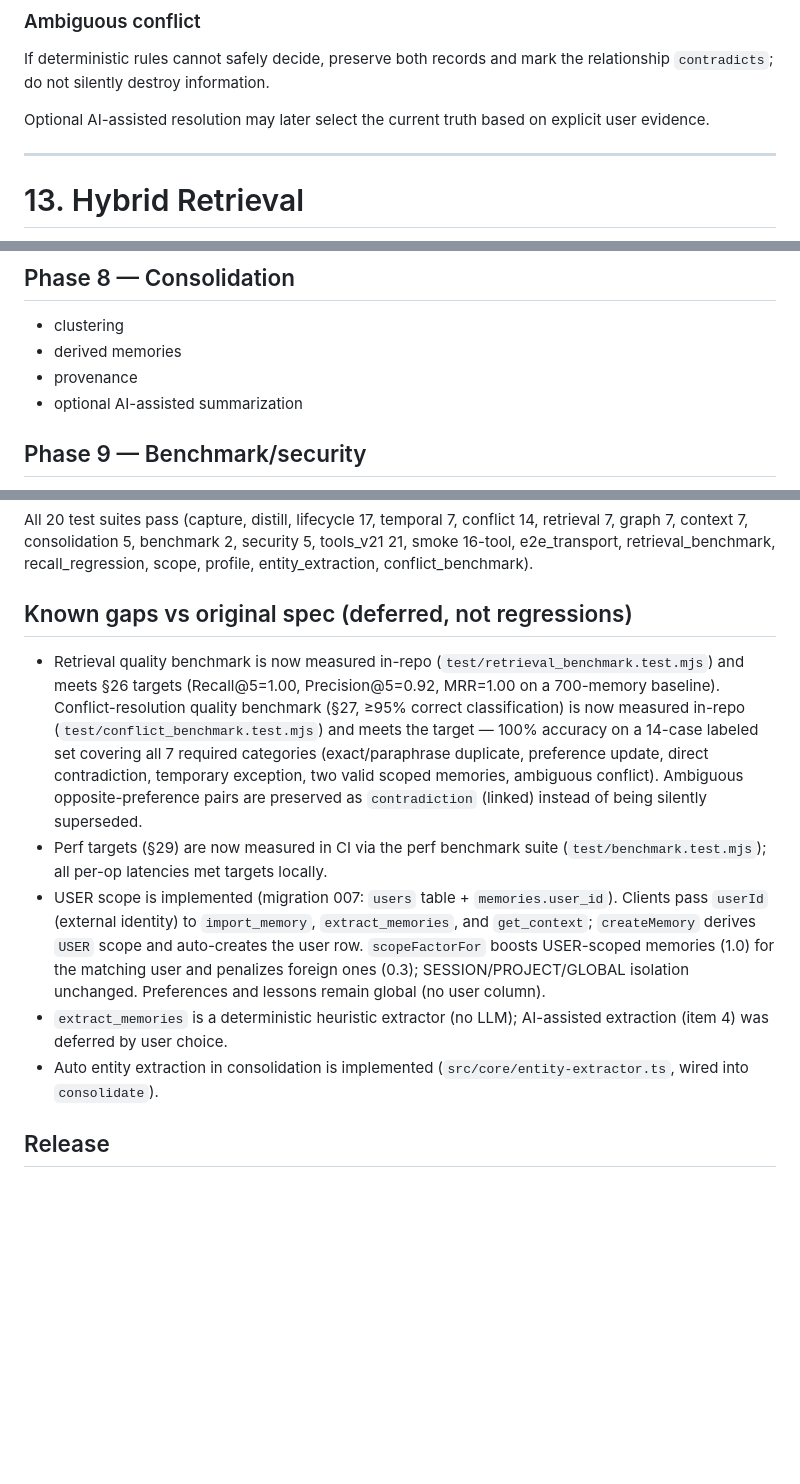
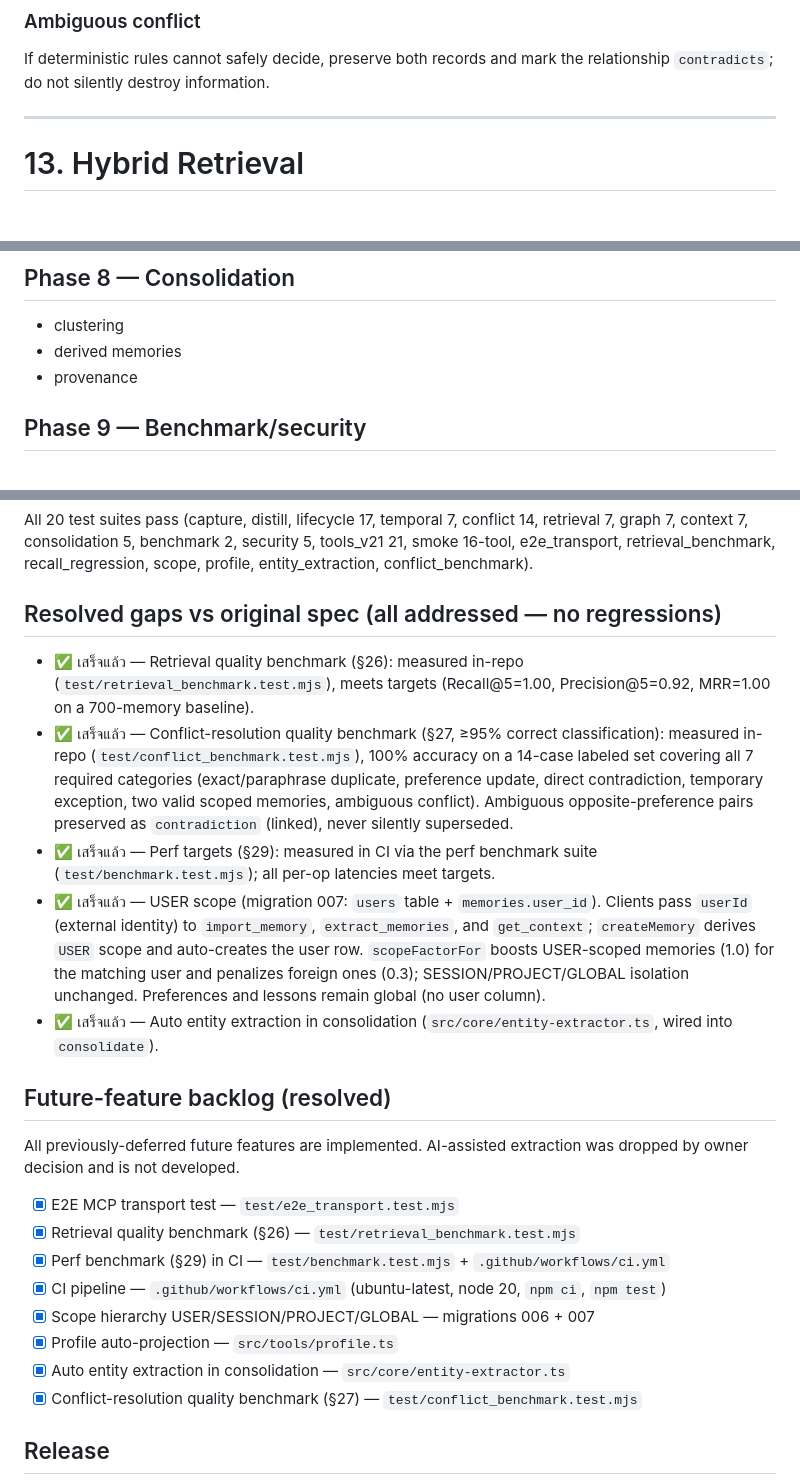
Before and after one commit to worakorn-prince/th-memory-mcp, a Markdown page: ARCHITECTURE_v2.md, 3 parts joined by grey strips. Drawn GitHub-style; blank space fills up the shorter version.

Commit message:
docs: mark resolved gaps as done in ARCHITECTURE_v2.md, drop AI-extraction topic, add current design.md

```diff
--- a/ARCHITECTURE_v2.md
+++ b/ARCHITECTURE_v2.md
@@ -540,8 +540,6 @@ Create a `supersedes` memory link when useful.
 ### Ambiguous conflict
 
 If deterministic rules cannot safely decide, preserve both records and mark the relationship `contradicts`; do not silently destroy information.
-
-Optional AI-assisted resolution may later select the current truth based on explicit user evidence.
 
 ---
 
@@ -1347,7 +1345,6 @@ Where behavior changes, document it explicitly in `MIGRATION_v2.md`.
 - clustering
 - derived memories
 - provenance
-- optional AI-assisted summarization
 
 ## Phase 9 — Benchmark/security
 
@@ -1572,12 +1569,23 @@ This section folds in the former `design.md` build log. All v2 engine phases are
 ## Test status
 All 20 test suites pass (capture, distill, lifecycle 17, temporal 7, conflict 14, retrieval 7, graph 7, context 7, consolidation 5, benchmark 2, security 5, tools_v21 21, smoke 16-tool, e2e_transport, retrieval_benchmark, recall_regression, scope, profile, entity_extraction, conflict_benchmark).
 
-## Known gaps vs original spec (deferred, not regressions)
-- Retrieval quality benchmark is now measured in-repo (`test/retrieval_benchmark.test.mjs`) and meets §26 targets (Recall@5=1.00, Precision@5=0.92, MRR=1.00 on a 700-memory baseline). Conflict-resolution quality benchmark (§27, ≥95% correct classification) is now measured in-repo (`test/conflict_benchmark.test.mjs`) and meets the target — 100% accuracy on a 14-case labeled set covering all 7 required categories (exact/paraphrase duplicate, preference update, direct contradiction, temporary exception, two valid scoped memories, ambiguous conflict). Ambiguous opposite-preference pairs are preserved as `contradiction` (linked) instead of being silently superseded.
-- Perf targets (§29) are now measured in CI via the perf benchmark suite (`test/benchmark.test.mjs`); all per-op latencies met targets locally.
-- USER scope is implemented (migration 007: `users` table + `memories.user_id`). Clients pass `userId` (external identity) to `import_memory`, `extract_memories`, and `get_context`; `createMemory` derives `USER` scope and auto-creates the user row. `scopeFactorFor` boosts USER-scoped memories (1.0) for the matching user and penalizes foreign ones (0.3); SESSION/PROJECT/GLOBAL isolation unchanged. Preferences and lessons remain global (no user column).
-- `extract_memories` is a deterministic heuristic extractor (no LLM); AI-assisted extraction (item 4) was deferred by user choice.
-- Auto entity extraction in consolidation is implemented (`src/core/entity-extractor.ts`, wired into `consolidate`).
+## Resolved gaps vs original spec (all addressed — no regressions)
+- ✅ เสร็จแล้ว — Retrieval quality benchmark (§26): measured in-repo (`test/retrieval_benchmark.test.mjs`), meets targets (Recall@5=1.00, Precision@5=0.92, MRR=1.00 on a 700-memory baseline).
+- ✅ เสร็จแล้ว — Conflict-resolution quality benchmark (§27, ≥95% correct classification): measured in-repo (`test/conflict_benchmark.test.mjs`), 100% accuracy on a 14-case labeled set covering all 7 required categories (exact/paraphrase duplicate, preference update, direct contradiction, temporary exception, two valid scoped memories, ambiguous conflict). Ambiguous opposite-preference pairs preserved as `contradiction` (linked), never silently superseded.
+- ✅ เสร็จแล้ว — Perf targets (§29): measured in CI via the perf benchmark suite (`test/benchmark.test.mjs`); all per-op latencies meet targets.
+- ✅ เสร็จแล้ว — USER scope (migration 007: `users` table + `memories.user_id`). Clients pass `userId` (external identity) to `import_memory`, `extract_memories`, and `get_context`; `createMemory` derives `USER` scope and auto-creates the user row. `scopeFactorFor` boosts USER-scoped memories (1.0) for the matching user and penalizes foreign ones (0.3); SESSION/PROJECT/GLOBAL isolation unchanged. Preferences and lessons remain global (no user column).
+- ✅ เสร็จแล้ว — Auto entity extraction in consolidation (`src/core/entity-extractor.ts`, wired into `consolidate`).
+
+## Future-feature backlog (resolved)
+All previously-deferred future features are implemented. AI-assisted extraction was dropped by owner decision and is not developed.
+- [x] E2E MCP transport test — `test/e2e_transport.test.mjs`
+- [x] Retrieval quality benchmark (§26) — `test/retrieval_benchmark.test.mjs`
+- [x] Perf benchmark (§29) in CI — `test/benchmark.test.mjs` + `.github/workflows/ci.yml`
+- [x] CI pipeline — `.github/workflows/ci.yml` (ubuntu-latest, node 20, `npm ci`, `npm test`)
+- [x] Scope hierarchy USER/SESSION/PROJECT/GLOBAL — migrations 006 + 007
+- [x] Profile auto-projection — `src/tools/profile.ts`
+- [x] Auto entity extraction in consolidation — `src/core/entity-extractor.ts`
+- [x] Conflict-resolution quality benchmark (§27) — `test/conflict_benchmark.test.mjs`
 
 ## Release
 - v2.0.0: released — npm `th-memory-mcp@2.0.0` (latest), GitHub Release `v2.0.0`, Official MCP Registry `io.github.worakorn-prince/th-memory-mcp@2.0.0`, Glama listed.
```
Also changed, not shown: design.md (added, +59 -0 lines).
